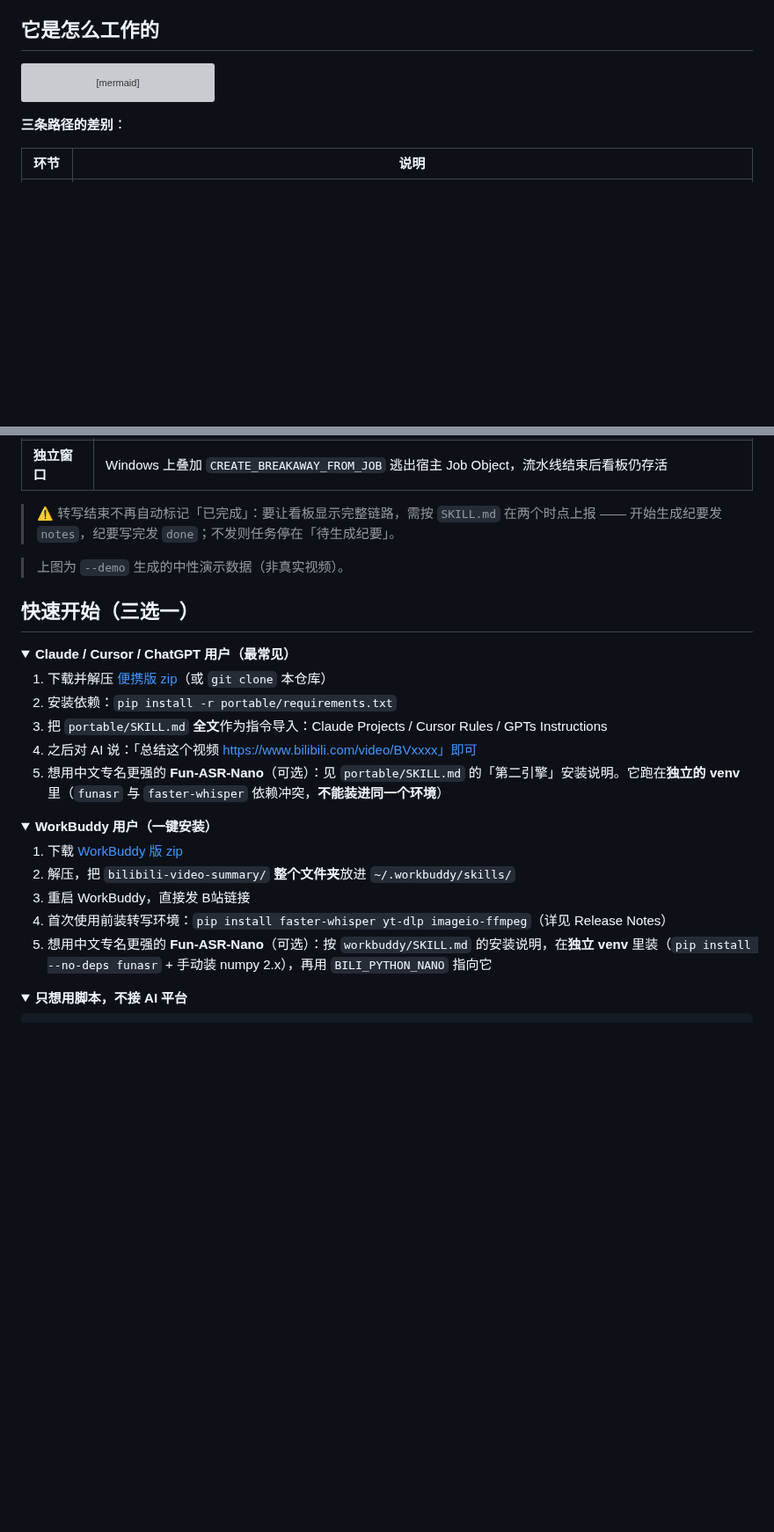
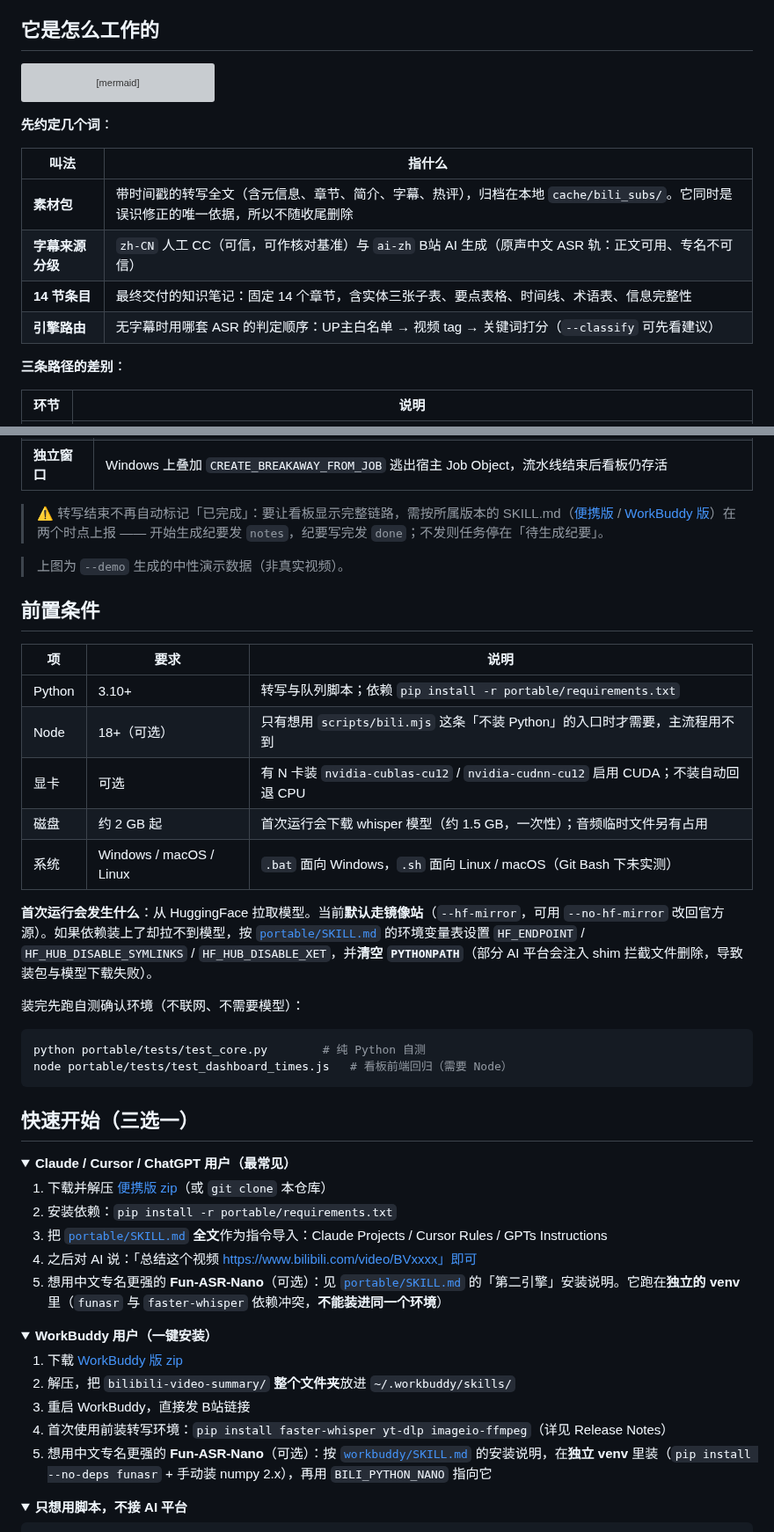
Before and after one commit to Willson-Huang/bilibili-video-summary, a Markdown page: README.md, 2 parts joined by grey strips. Shown at 88% size. Rendered like a GitHub page; folded sections open; blank space fills up the shorter version; grey boxes are pictures that could not be loaded.

````diff
--- a/README.md
+++ b/README.md
@@ -231,6 +231,15 @@ graph LR
     J --> K["校验 结构 verify_structure / 素材包 verify_pack"]
 ```
 
+**先约定几个词**：
+
+| 叫法 | 指什么 |
+|---|---|
+| **素材包** | 带时间戳的转写全文（含元信息、章节、简介、字幕、热评），归档在本地 `cache/bili_subs/`。它同时是误识修正的唯一依据，所以不随收尾删除 |
+| **字幕来源分级** | `zh-CN` 人工 CC（可信，可作核对基准）与 `ai-zh` B站 AI 生成（原声中文 ASR 轨：正文可用、专名不可信） |
+| **14 节条目** | 最终交付的知识笔记：固定 14 个章节，含实体三张子表、要点表格、时间线、术语表、信息完整性 |
+| **引擎路由** | 无字幕时用哪套 ASR 的判定顺序：UP主白名单 → 视频 tag → 关键词打分（`--classify` 可先看建议） |
+
 **三条路径的差别**：
 
 | 环节 | 说明 |
@@ -262,9 +271,28 @@ python scripts/progress_hub.py --demo --dir <运行目录> && python scripts/pro
 | **阶段与预计剩余** | 阶段按 `排队 → 下载 → 转码 → 转写 → 待生成纪要 → 生成纪要 → 已完成` 依次推进；预计剩余只按有实测依据的阶段给（倍率取「本批实测 → 批量兜底 2.1x → 单条常量」三档，顶部标出来源），没有样本的阶段显示「—」；数据龄按**最后一条事件**算，停更即转黄、转红 |
 | **独立窗口** | Windows 上叠加 `CREATE_BREAKAWAY_FROM_JOB` 逃出宿主 Job Object，流水线结束后看板仍存活 |
 
-> ⚠️ 转写结束不再自动标记「已完成」：要让看板显示完整链路，需按 `SKILL.md` 在两个时点上报 —— 开始生成纪要发 `notes`，纪要写完发 `done`；不发则任务停在「待生成纪要」。
+> ⚠️ 转写结束不再自动标记「已完成」：要让看板显示完整链路，需按所属版本的 SKILL.md（[便携版](./portable/SKILL.md) / [WorkBuddy 版](./workbuddy/SKILL.md)）在两个时点上报 —— 开始生成纪要发 `notes`，纪要写完发 `done`；不发则任务停在「待生成纪要」。
 
 > 上图为 `--demo` 生成的中性演示数据（非真实视频）。
+
+## 前置条件
+
+| 项 | 要求 | 说明 |
+|---|---|---|
+| Python | 3.10+ | 转写与队列脚本；依赖 `pip install -r portable/requirements.txt` |
+| Node | 18+（可选） | 只有想用 `scripts/bili.mjs` 这条「不装 Python」的入口时才需要，主流程用不到 |
+| 显卡 | 可选 | 有 N 卡装 `nvidia-cublas-cu12` / `nvidia-cudnn-cu12` 启用 CUDA；不装自动回退 CPU |
+| 磁盘 | 约 2 GB 起 | 首次运行会下载 whisper 模型（约 1.5 GB，一次性）；音频临时文件另有占用 |
+| 系统 | Windows / macOS / Linux | `.bat` 面向 Windows，`.sh` 面向 Linux / macOS（Git Bash 下未实测） |
+
+**首次运行会发生什么**：从 HuggingFace 拉取模型。当前**默认走镜像站**（`--hf-mirror`，可用 `--no-hf-mirror` 改回官方源）。如果依赖装上了却拉不到模型，按 [`portable/SKILL.md`](./portable/SKILL.md) 的环境变量表设置 `HF_ENDPOINT` / `HF_HUB_DISABLE_SYMLINKS` / `HF_HUB_DISABLE_XET`，并**清空 `PYTHONPATH`**（部分 AI 平台会注入 shim 拦截文件删除，导致装包与模型下载失败）。
+
+装完先跑自测确认环境（不联网、不需要模型）：
+
+```bash
+python portable/tests/test_core.py        # 纯 Python 自测
+node portable/tests/test_dashboard_times.js   # 看板前端回归（需要 Node）
+```
 
 ## 快速开始（三选一）
 
@@ -273,9 +301,9 @@ python scripts/progress_hub.py --demo --dir <运行目录> && python scripts/pro
 
 1. 下载并解压 [便携版 zip](https://github.com/Willson-Huang/bilibili-video-summary/releases/latest)（或 `git clone` 本仓库）
 2. 安装依赖：`pip install -r portable/requirements.txt`
-3. 把 `portable/SKILL.md` **全文**作为指令导入：Claude Projects / Cursor Rules / GPTs Instructions
+3. 把 [`portable/SKILL.md`](./portable/SKILL.md) **全文**作为指令导入：Claude Projects / Cursor Rules / GPTs Instructions
 4. 之后对 AI 说：「总结这个视频 https://www.bilibili.com/video/BVxxxx」即可
-5. 想用中文专名更强的 **Fun-ASR-Nano**（可选）：见 `portable/SKILL.md` 的「第二引擎」安装说明。它跑在**独立的 venv** 里（`funasr` 与 `faster-whisper` 依赖冲突，**不能装进同一个环境**）
+5. 想用中文专名更强的 **Fun-ASR-Nano**（可选）：见 [`portable/SKILL.md`](./portable/SKILL.md) 的「第二引擎」安装说明。它跑在**独立的 venv** 里（`funasr` 与 `faster-whisper` 依赖冲突，**不能装进同一个环境**）
 
 </details>
 
@@ -286,7 +314,7 @@ python scripts/progress_hub.py --demo --dir <运行目录> && python scripts/pro
 2. 解压，把 `bilibili-video-summary/` **整个文件夹**放进 `~/.workbuddy/skills/`
 3. 重启 WorkBuddy，直接发 B站链接
 4. 首次使用前装转写环境：`pip install faster-whisper yt-dlp imageio-ffmpeg`（详见 Release Notes）
-5. 想用中文专名更强的 **Fun-ASR-Nano**（可选）：按 `workbuddy/SKILL.md` 的安装说明，在**独立 venv** 里装（`pip install --no-deps funasr` + 手动装 numpy 2.x），再用 `BILI_PYTHON_NANO` 指向它
+5. 想用中文专名更强的 **Fun-ASR-Nano**（可选）：按 [`workbuddy/SKILL.md`](./workbuddy/SKILL.md) 的安装说明，在**独立 venv** 里装（`pip install --no-deps funasr` + 手动装 numpy 2.x），再用 `BILI_PYTHON_NANO` 指向它
 
 </details>
 
````
Also changed, not shown: other parts of README.md (+42 -7 lines), .github/ISSUE_TEMPLATE/bug_report.md (added, +31 -0 lines), .github/ISSUE_TEMPLATE/content_removal.md (added, +25 -0 lines), docs/dashboard-preview.png.
